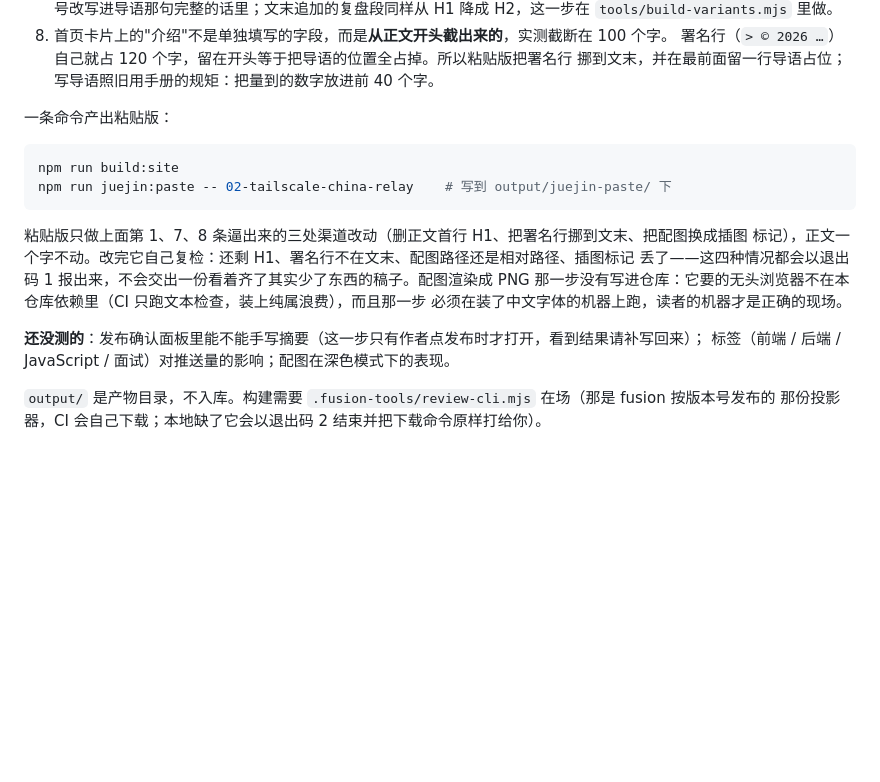
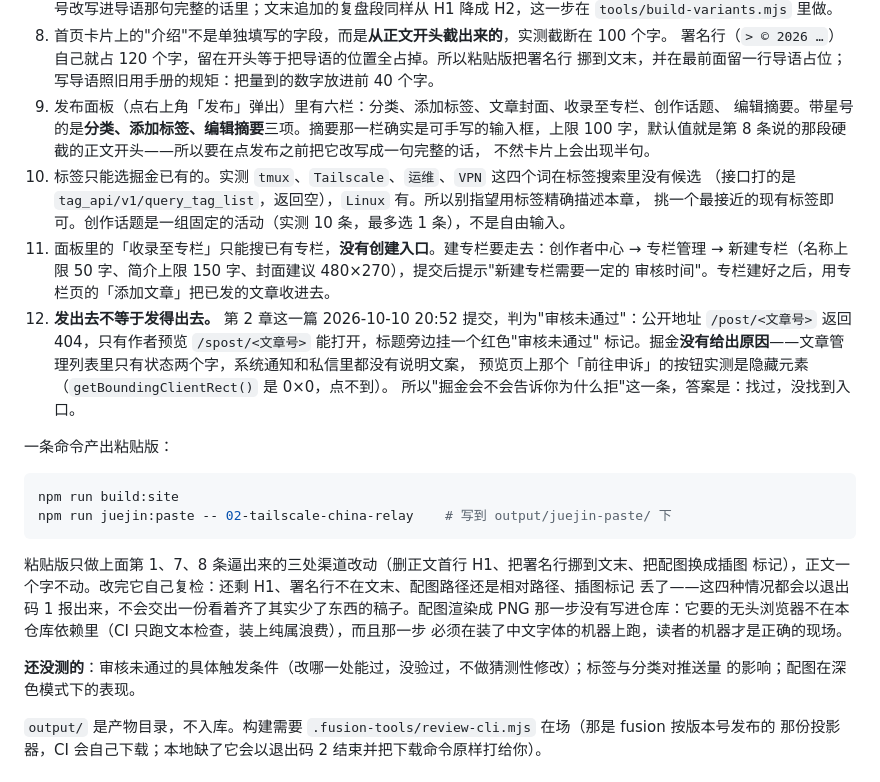
Before and after one commit to xiaomijituan/agent-machine-room-handbook, a Markdown page: README.md, the part around the change. Drawn GitHub-style; blank space fills up the shorter version.

Commit message:
docs: 把发布面板与审核结果补成实测（第 2 章首发被判审核未通过）
面板六栏、必填三项（分类/标签/摘要）、摘要可手写且上限 100 字、标签只能选掘金已有的
（tmux、Tailscale、运维、VPN 四个词实测搜不到候选，Linux 有）、专栏的创建入口不在发布
面板里而在专栏管理。最要紧的一条：提交之后被判审核未通过，公开地址 404、只有作者预览
能打开，而掘金不给原因——列表里只有状态、通知里没有文案、预览页的「前往申诉」按钮实测
是 0×0 的隐藏元素。触发条件写进没测到，不做猜测性修改。

```diff
--- a/README.md
+++ b/README.md
@@ -113,6 +113,21 @@ npm run build:site
 8. 首页卡片上的"介绍"不是单独填写的字段，而是**从正文开头截出来的**，实测截断在 100 个字。
    署名行（`> © 2026 …`）自己就占 120 个字，留在开头等于把导语的位置全占掉。所以粘贴版把署名行
    挪到文末，并在最前面留一行导语占位；写导语照旧用手册的规矩：把量到的数字放进前 40 个字。
+9. 发布面板（点右上角「发布」弹出）里有六栏：分类、添加标签、文章封面、收录至专栏、创作话题、
+   编辑摘要。带星号的是**分类、添加标签、编辑摘要**三项。摘要那一栏确实是可手写的输入框，上限
+   100 字，默认值就是第 8 条说的那段硬截的正文开头——所以要在点发布之前把它改写成一句完整的话，
+   不然卡片上会出现半句。
+10. 标签只能选掘金已有的。实测 `tmux`、`Tailscale`、`运维`、`VPN` 这四个词在标签搜索里没有候选
+    （接口打的是 `tag_api/v1/query_tag_list`，返回空），`Linux` 有。所以别指望用标签精确描述本章，
+    挑一个最接近的现有标签即可。创作话题是一组固定的活动（实测 10 条，最多选 1 条），不是自由输入。
+11. 面板里的「收录至专栏」只能搜已有专栏，**没有创建入口**。建专栏要走去：创作者中心 → 专栏管理 →
+    新建专栏（名称上限 50 字、简介上限 150 字、封面建议 480×270），提交后提示"新建专栏需要一定的
+    审核时间"。专栏建好之后，用专栏页的「添加文章」把已发的文章收进去。
+12. **发出去不等于发得出去。** 第 2 章这一篇 2026-10-10 20:52 提交，判为"审核未通过"：公开地址
+    `/post/<文章号>` 返回 404，只有作者预览 `/spost/<文章号>` 能打开，标题旁边挂一个红色"审核未通过"
+    标记。掘金**没有给出原因**——文章管理列表里只有状态两个字，系统通知和私信里都没有说明文案，
+    预览页上那个「前往申诉」的按钮实测是隐藏元素（`getBoundingClientRect()` 是 0×0，点不到）。
+    所以"掘金会不会告诉你为什么拒"这一条，答案是：找过，没找到入口。
 
 一条命令产出粘贴版：
 
@@ -127,8 +142,8 @@ npm run juejin:paste -- 02-tailscale-china-relay    # 写到 output/juejin-paste
 那一步没有写进仓库：它要的无头浏览器不在本仓库依赖里（CI 只跑文本检查，装上纯属浪费），而且那一步
 必须在装了中文字体的机器上跑，读者的机器才是正确的现场。
 
-**还没测的**：发布确认面板里能不能手写摘要（这一步只有作者点发布时才打开，看到结果请补写回来）；
-标签（前端 / 后端 / JavaScript / 面试）对推送量的影响；配图在深色模式下的表现。
+**还没测的**：审核未通过的具体触发条件（改哪一处能过，没验过，不做猜测性修改）；标签与分类对推送量
+的影响；配图在深色模式下的表现。
 
 `output/` 是产物目录，不入库。构建需要 `.fusion-tools/review-cli.mjs` 在场（那是 fusion 按版本号发布的
 那份投影器，CI 会自己下载；本地缺了它会以退出码 2 结束并把下载命令原样打给你）。
```
